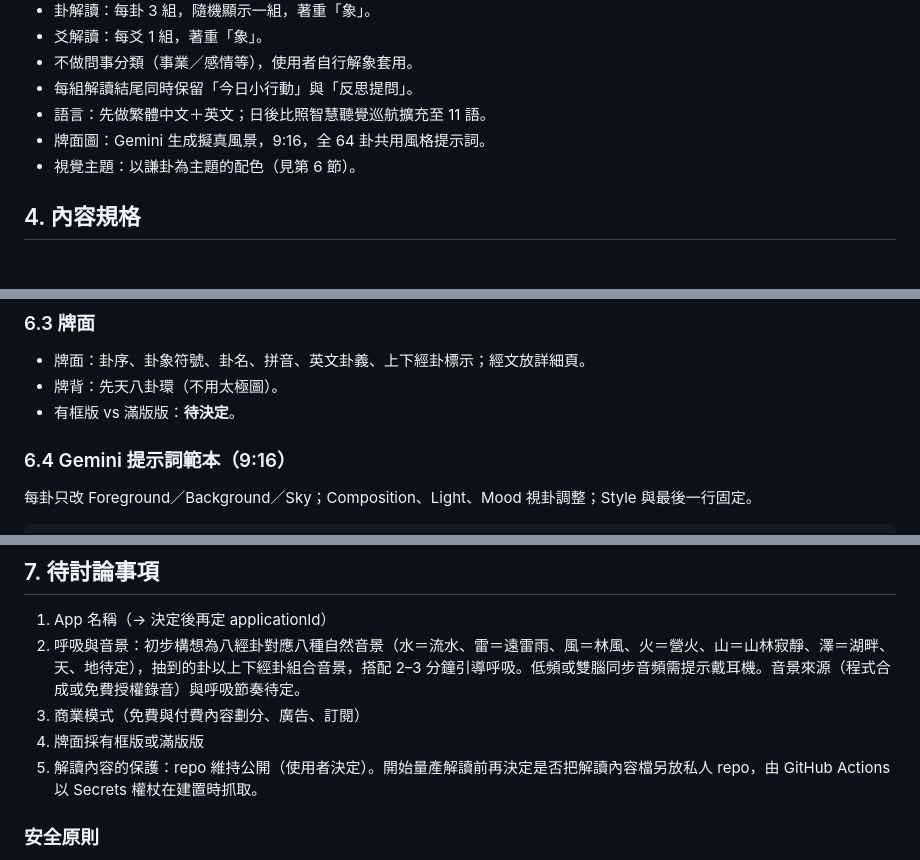
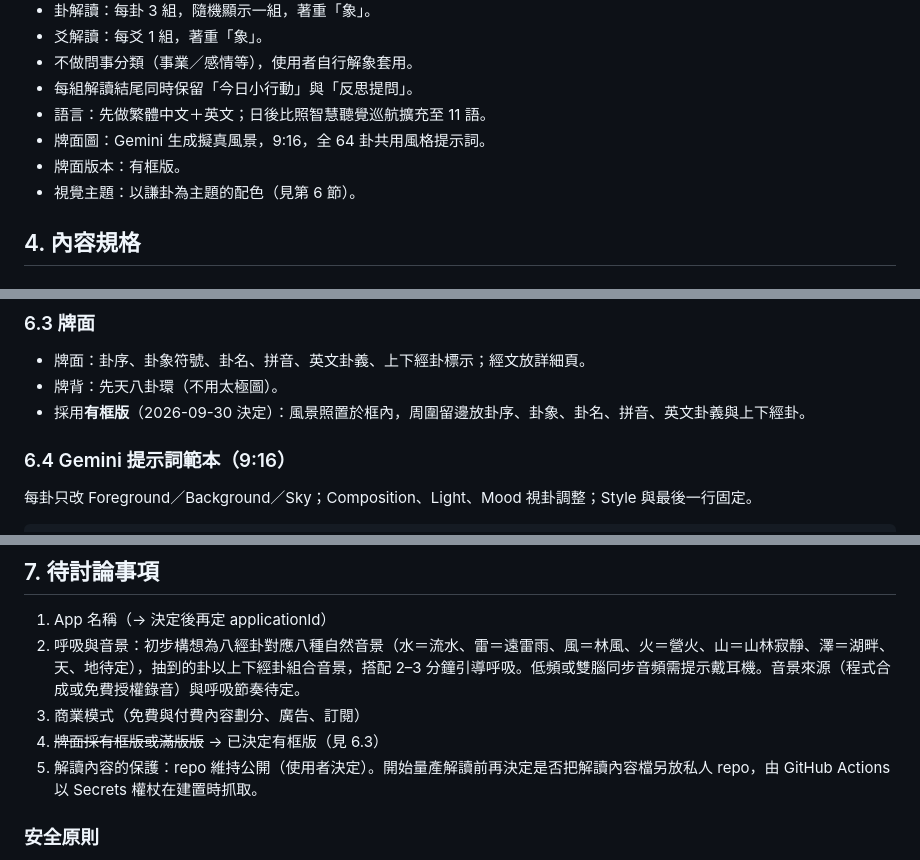
Before and after one commit to lawrence124875/iching-cards, a Markdown page: HANDOFF.md, 3 parts joined by grey strips. Rendered like a GitHub page.

Commit message:
HANDOFF: 牌面採有框版

```diff
--- a/HANDOFF.md
+++ b/HANDOFF.md
@@ -37,6 +37,7 @@
 - 每組解讀結尾同時保留「今日小行動」與「反思提問」。
 - 語言：先做繁體中文＋英文；日後比照智慧聽覺巡航擴充至 11 語。
 - 牌面圖：Gemini 生成擬真風景，9:16，全 64 卦共用風格提示詞。
+- 牌面版本：有框版。
 - 視覺主題：以謙卦為主題的配色（見第 6 節）。
 
 ## 4. 內容規格
@@ -126,7 +127,7 @@ App 自動標出「本次重點」。
 
 - 牌面：卦序、卦象符號、卦名、拼音、英文卦義、上下經卦標示；經文放詳細頁。
 - 牌背：先天八卦環（不用太極圖）。
-- 有框版 vs 滿版版：**待決定**。
+- 採用**有框版**（2026-09-30 決定）：風景照置於框內，周圍留邊放卦序、卦象、卦名、拼音、英文卦義與上下經卦。
 
 ### 6.4 Gemini 提示詞範本（9:16）
 
@@ -151,7 +152,7 @@ Pure untouched nature: no people, no buildings, no houses, no lights, no roads,
 1. App 名稱（→ 決定後再定 applicationId）
 2. 呼吸與音景：初步構想為八經卦對應八種自然音景（水＝流水、雷＝遠雷雨、風＝林風、火＝營火、山＝山林寂靜、澤＝湖畔、天、地待定），抽到的卦以上下經卦組合音景，搭配 2–3 分鐘引導呼吸。低頻或雙腦同步音頻需提示戴耳機。音景來源（程式合成或免費授權錄音）與呼吸節奏待定。
 3. 商業模式（免費與付費內容劃分、廣告、訂閱）
-4. 牌面採有框版或滿版版
+4. ~~牌面採有框版或滿版版~~ → 已決定有框版（見 6.3）
 5. 解讀內容的保護：repo 維持公開（使用者決定）。開始量產解讀前再決定是否把解讀內容檔另放私人 repo，由 GitHub Actions 以 Secrets 權杖在建置時抓取。
 
 ### 安全原則
```
